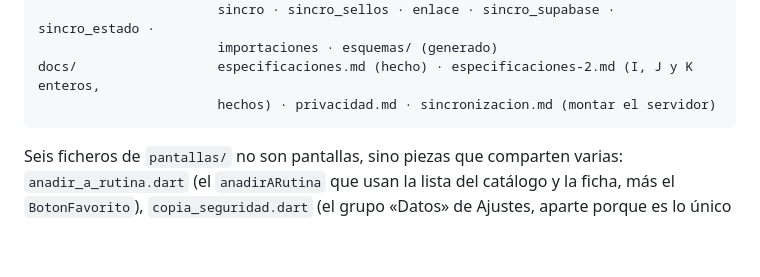
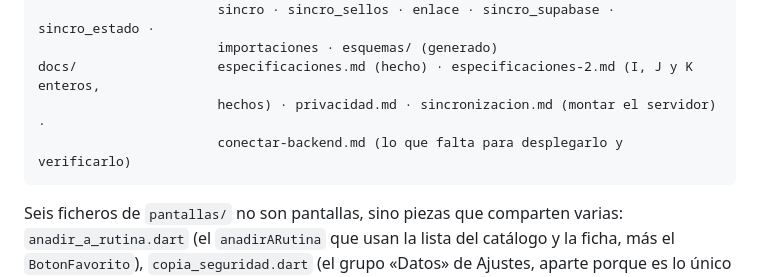
Before and after one commit to jesus13g/AppGym, a Markdown page: CLAUDE.md, the part around the change. GitHub-like rendering; blank space fills up the shorter version.

````diff
--- a/CLAUDE.md
+++ b/CLAUDE.md
@@ -100,7 +100,8 @@ test/                  datos · pantallas · migraciones · copia · ajustes ·
                        sincro · sincro_sellos · enlace · sincro_supabase · sincro_estado ·
                        importaciones · esquemas/ (generado)
 docs/                  especificaciones.md (hecho) · especificaciones-2.md (I, J y K enteros,
-                       hechos) · privacidad.md · sincronizacion.md (montar el servidor)
+                       hechos) · privacidad.md · sincronizacion.md (montar el servidor) ·
+                       conectar-backend.md (lo que falta para desplegarlo y verificarlo)
 ```
 
 Seis ficheros de `pantallas/` no son pantallas, sino piezas que comparten varias:
````
Also changed, not shown: docs/conectar-backend.md (added, +281 -0 lines).
